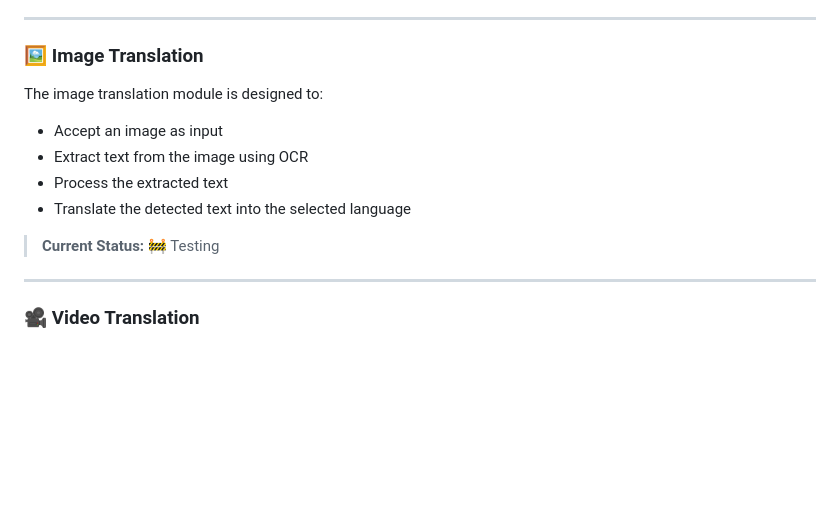
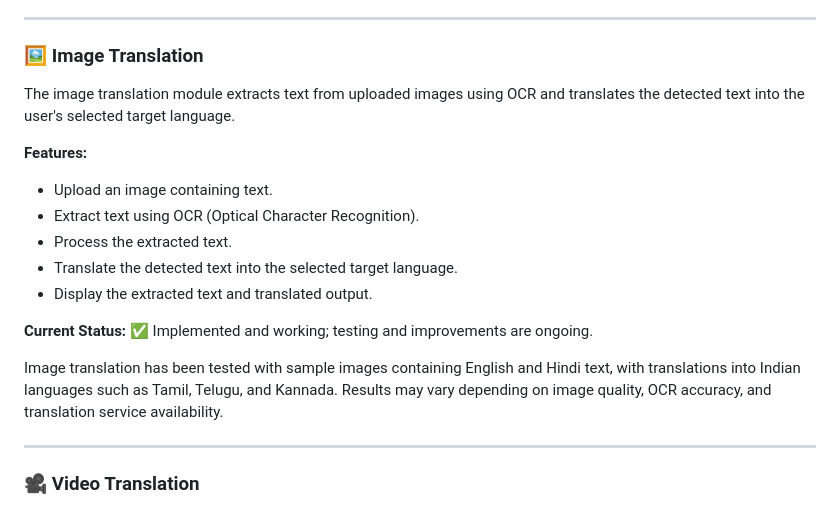
Before and after one commit to yuvashreedhanasekaren-coder/AI-Translator, a Markdown page: README.md, the part around the change. Rendered like a GitHub page; blank space fills up the shorter version.

Commit message:
Update README image translation status

```diff
--- a/README.md
+++ b/README.md
@@ -47,14 +47,18 @@ The dictionary module is designed to provide:
 
 ### 🖼️ Image Translation
 
-The image translation module is designed to:
+The image translation module extracts text from uploaded images using OCR and translates the detected text into the user's selected target language.
 
-- Accept an image as input
-- Extract text from the image using OCR
-- Process the extracted text
-- Translate the detected text into the selected language
+**Features:**
+- Upload an image containing text.
+- Extract text using OCR (Optical Character Recognition).
+- Process the extracted text.
+- Translate the detected text into the selected target language.
+- Display the extracted text and translated output.
 
-> **Current Status:** 🚧 Testing
+**Current Status:** ✅ Implemented and working; testing and improvements are ongoing.
+
+Image translation has been tested with sample images containing English and Hindi text, with translations into Indian languages such as Tamil, Telugu, and Kannada. Results may vary depending on image quality, OCR accuracy, and translation service availability.
 
 ---
 
```
